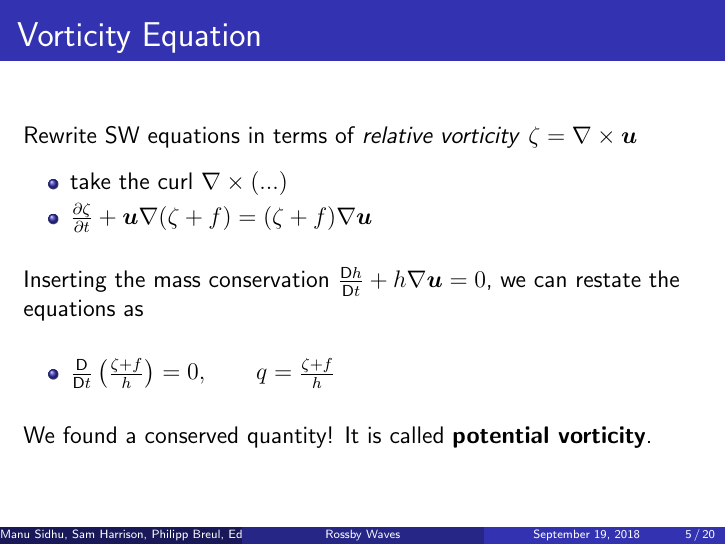
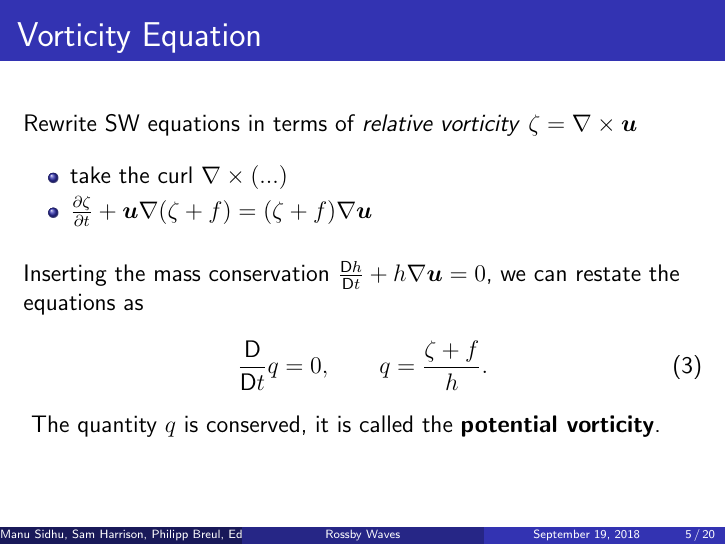
Before and after one commit to srh18/Rossby_Waves, LaTeX slides (Rossby_Waves_Main.tex): page 5 of 20. Compiled offline with pdfLaTeX; a LaTeX package or settings file that is missing is left out.

Commit message:
Label potential vorticity equation

```diff
--- a/Rossby_Waves_Main.tex
+++ b/Rossby_Waves_Main.tex
@@ -168,19 +168,18 @@ The shallow water mass conservation -
 \begin{frame}
 \frametitle{Vorticity Equation}
 Rewrite SW equations in terms of \textit{relative vorticity} $\zeta=\nabla\times\bm{u}$
-\vspace{0.2cm}
+\vspace{0.3cm}
 \begin{itemize}
 	\item take the curl $\nabla \times \left(...\right)$
 	\item $\pder{\zeta}{t}+\bm{u}\nabla(\zeta+f)=(\zeta+f)\nabla \bm{u}$
 \end{itemize}
 \vspace{0.5cm}
 Inserting the mass conservation $\mder{h}{t}+h\nabla\bm{u}=0$, we can restate the equations as
+\begin{align}
+\mder{}{t}q=0,\qquad q=\frac{\zeta+f}{h}\label{pv_conservation}.
+\end{align}
 \vspace{0.5cm}
-\begin{itemize}
-	\item $\mder{}{t}\left(\frac{\zeta+f}{h}\right)=0,\qquad q=\frac{\zeta+f}{h}$
-\end{itemize}
-\vspace{0.5cm}
-We found a conserved quantity! It is called \textbf{potential vorticity}.
+The quantity $q$ is conserved, it is called the \textbf{potential vorticity}.
 \end{frame}
 \begin{frame}
 \frametitle{Potential Vorticity}
```
